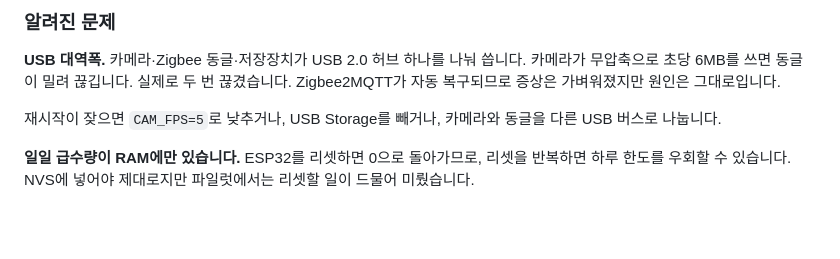
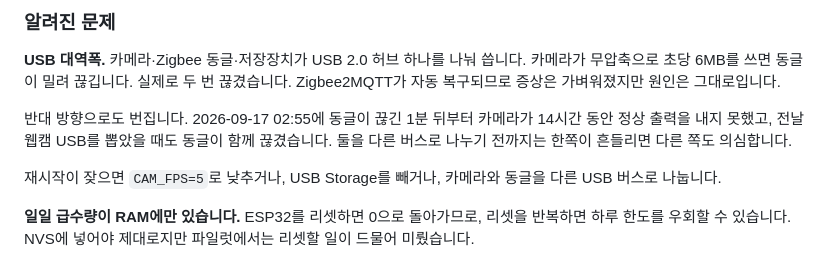
Before and after one commit to namo-labs/namo-firmware, a Markdown page: docs/operations.md, the part around the change. Rendered like a GitHub page; blank space fills up the shorter version.

Commit message:
docs: USB 허브를 나눠 쓰는 동글과 카메라가 함께 흔들린 기록을 남긴다
Co-Authored-By: Claude Opus 5 (1M context) <noreply@anthropic.com>

```diff
--- a/docs/operations.md
+++ b/docs/operations.md
@@ -150,6 +150,11 @@ pgrep -fl ffmpeg          # cam.sh 것 말고 남아 있는 게 있는지
 실제로 두 번 끊겼습니다. Zigbee2MQTT가 자동 복구되므로 증상은
 가벼워졌지만 원인은 그대로입니다.
 
+반대 방향으로도 번집니다. 2026-09-17 02:55에 동글이 끊긴 1분 뒤부터
+카메라가 14시간 동안 정상 출력을 내지 못했고, 전날 웹캠 USB를 뽑았을
+때도 동글이 함께 끊겼습니다. 둘을 다른 버스로 나누기 전까지는 한쪽이
+흔들리면 다른 쪽도 의심합니다.
+
 재시작이 잦으면 `CAM_FPS=5`로 낮추거나, USB Storage를 빼거나, 카메라와
 동글을 다른 USB 버스로 나눕니다.
 
```
